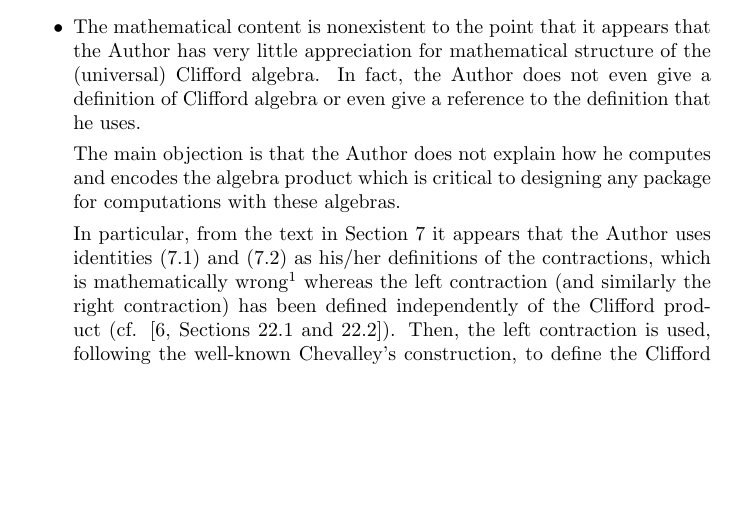
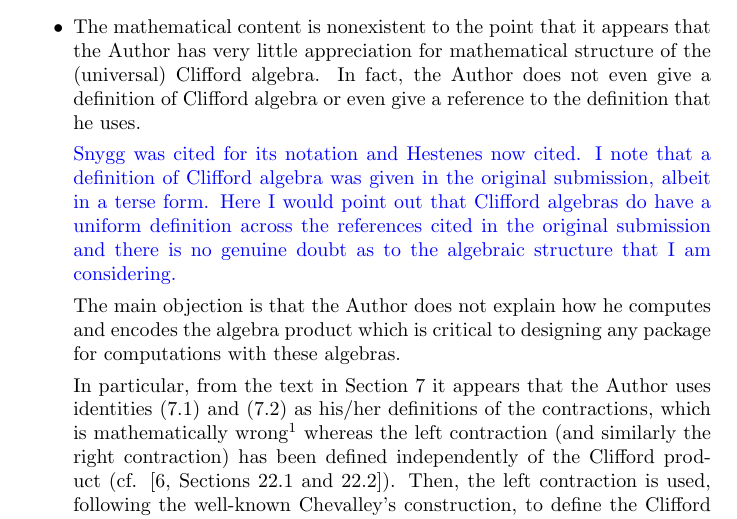
Before and after one commit to RobinHankin/clifford, a LaTeX document (inst/referee_comments.tex): part of page 1 of 7, cut so that both start at the same text, the shorter picture padded with empty space. Compiled offline with pdfLaTeX.

Commit message:
referees comment, issue #7

```diff
--- a/inst/referee_comments.tex
+++ b/inst/referee_comments.tex
@@ -33,6 +33,13 @@ There are several reasons for this negative recommendation:
     mathematical structure of the (universal) Clifford algebra. In
     fact, the Author does not even give a definition of Clifford
     algebra or even give a reference to the definition that he uses.
+
+\textcolor{blue}{Snygg was cited for its notation and Hestenes now
+  cited.  I note that a definition of Clifford algebra was given in
+  the original submission, albeit in a terse form.  Here I would point
+  out that Clifford algebras do have a uniform definition across the
+  references cited in the original submission and there is no genuine
+  doubt as to the algebraic structure that I am considering.}
 
     The main objection is that the Author does not explain how he
     computes and encodes the algebra product which is critical to
```
Also changed, not shown: inst/hankin_aca_revision.tex (+1 -1 lines).
